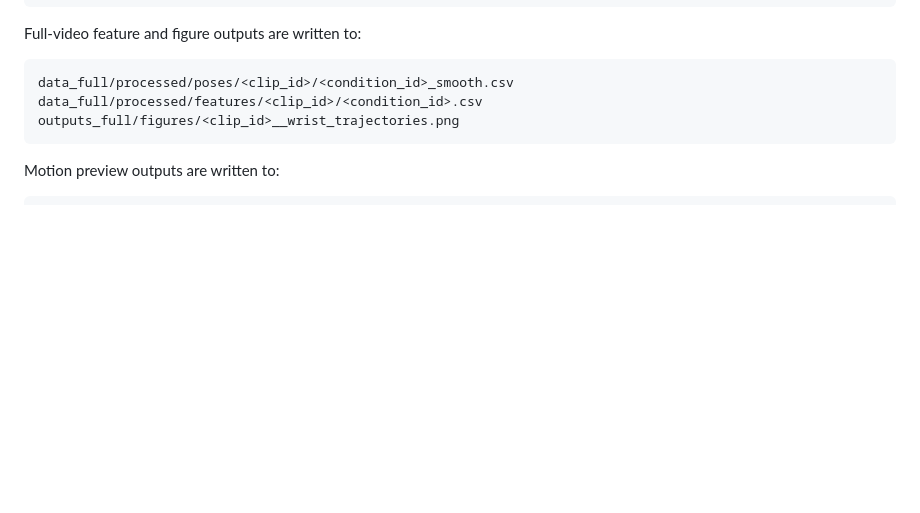
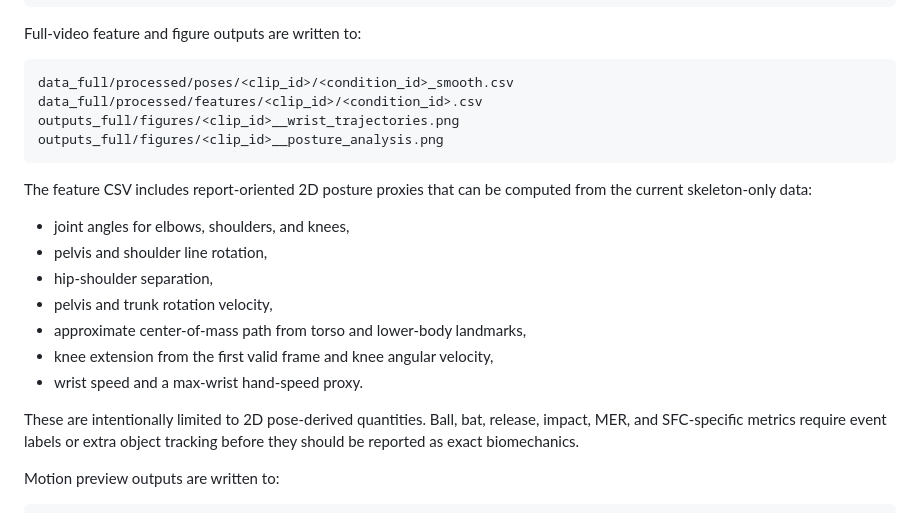
Before and after one commit to zhiwei531/baseball-analysis, a Markdown page: README.md, the part around the change. Drawn GitHub-style; blank space fills up the shorter version.

Commit message:
Document posture analysis outputs

````diff
--- a/README.md
+++ b/README.md
@@ -128,7 +128,20 @@ Full-video feature and figure outputs are written to:
 data_full/processed/poses/<clip_id>/<condition_id>_smooth.csv
 data_full/processed/features/<clip_id>/<condition_id>.csv
 outputs_full/figures/<clip_id>__wrist_trajectories.png
+outputs_full/figures/<clip_id>__posture_analysis.png
 ```
+
+The feature CSV includes report-oriented 2D posture proxies that can be computed from the current skeleton-only data:
+
+- joint angles for elbows, shoulders, and knees,
+- pelvis and shoulder line rotation,
+- hip-shoulder separation,
+- pelvis and trunk rotation velocity,
+- approximate center-of-mass path from torso and lower-body landmarks,
+- knee extension from the first valid frame and knee angular velocity,
+- wrist speed and a max-wrist hand-speed proxy.
+
+These are intentionally limited to 2D pose-derived quantities. Ball, bat, release, impact, MER, and SFC-specific metrics require event labels or extra object tracking before they should be reported as exact biomechanics.
 
 Motion preview outputs are written to:
 
````
Also changed, not shown: log.md (+52 -0 lines).
